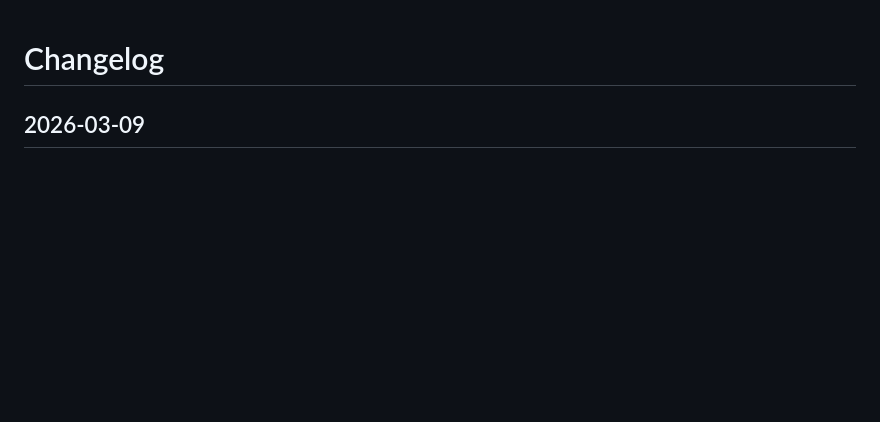
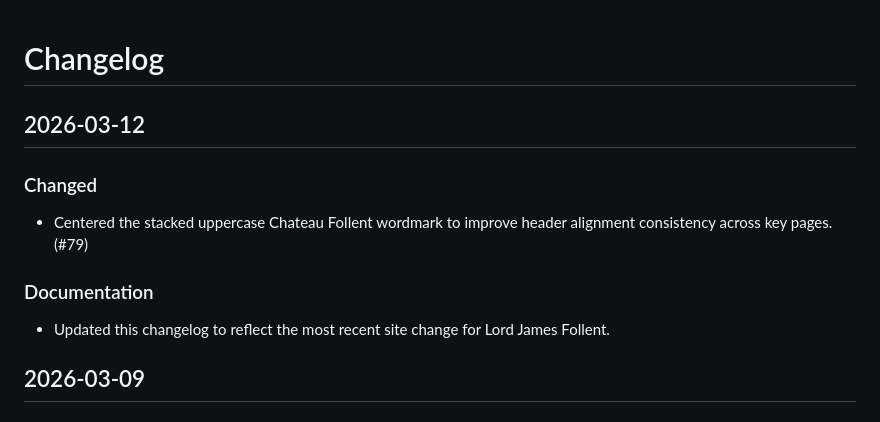
Before and after one commit to jrjflint/chateau-follent, a Markdown page: CHANGELOG.md, the part around the change. GitHub-like rendering; blank space fills up the shorter version.

Commit message:
docs: revise changelog with latest site change

```diff
--- a/CHANGELOG.md
+++ b/CHANGELOG.md
@@ -1,4 +1,12 @@
 # Changelog
+
+## 2026-03-12
+
+### Changed
+- Centered the stacked uppercase Chateau Follent wordmark to improve header alignment consistency across key pages. (#79)
+
+### Documentation
+- Updated this changelog to reflect the most recent site change for Lord James Follent.
 
 ## 2026-03-09
 
```
